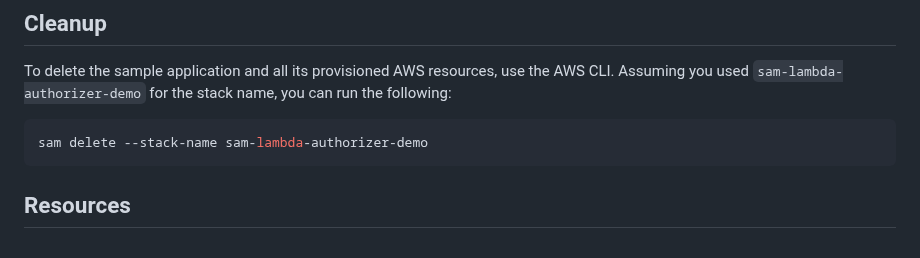
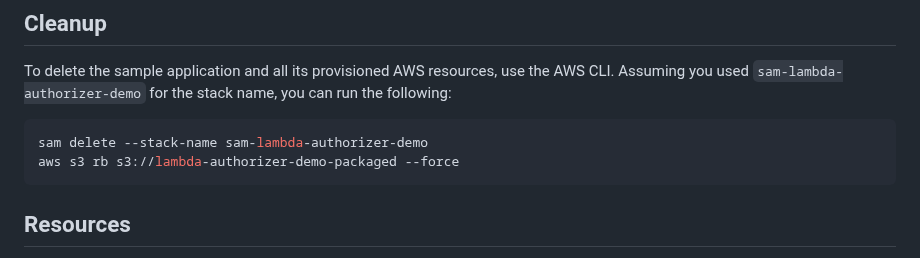
Before and after one commit to obervinov/aws-dop-c02, a Markdown page: labs/lambda-authorizer/README.md, the part around the change. Rendered like a GitHub page.

````diff
--- a/labs/lambda-authorizer/README.md
+++ b/labs/lambda-authorizer/README.md
@@ -165,6 +165,7 @@ The application template uses AWS Serverless Application Model (AWS SAM) to defi
 To delete the sample application and all its provisioned AWS resources, use the AWS CLI. Assuming you used `sam-lambda-authorizer-demo` for the stack name, you can run the following:
 ```bash
 sam delete --stack-name sam-lambda-authorizer-demo
+aws s3 rb s3://lambda-authorizer-demo-packaged --force
 ```
 
 ## Resources
````
Also changed, not shown: labs/README.md (+1 -1 lines).
